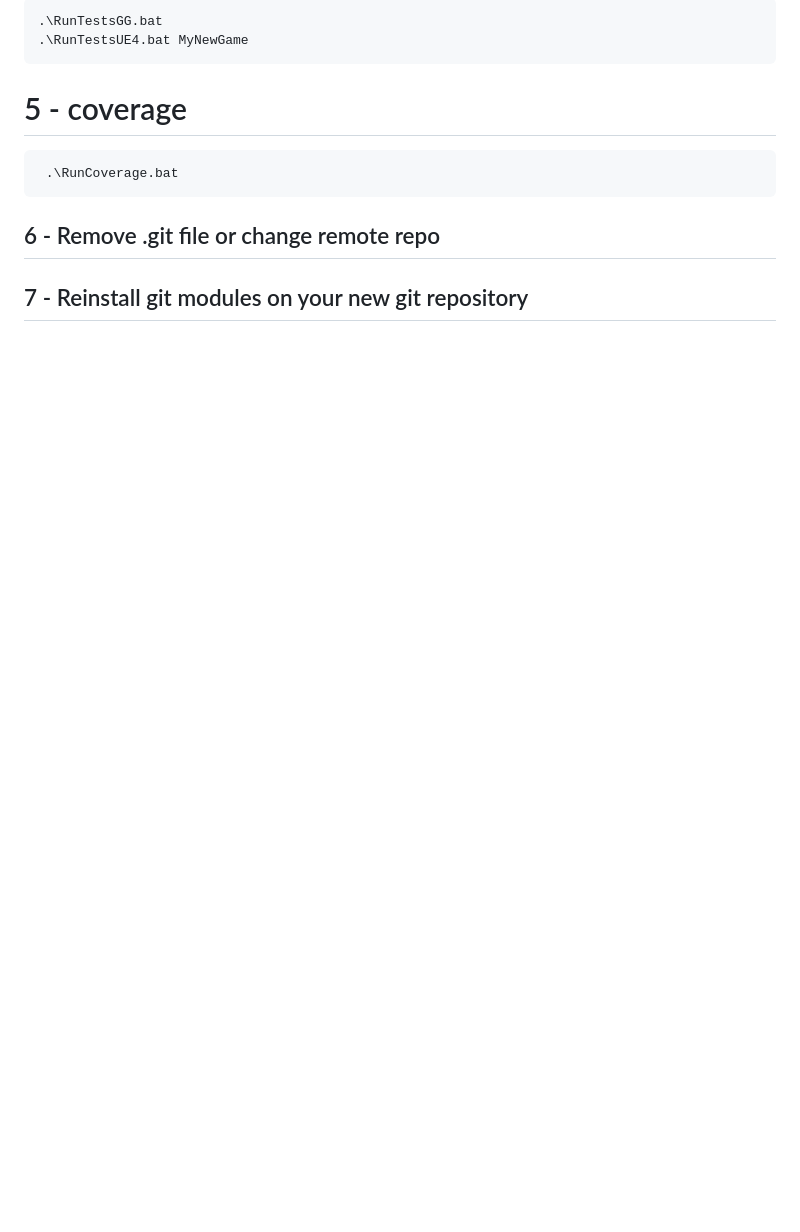
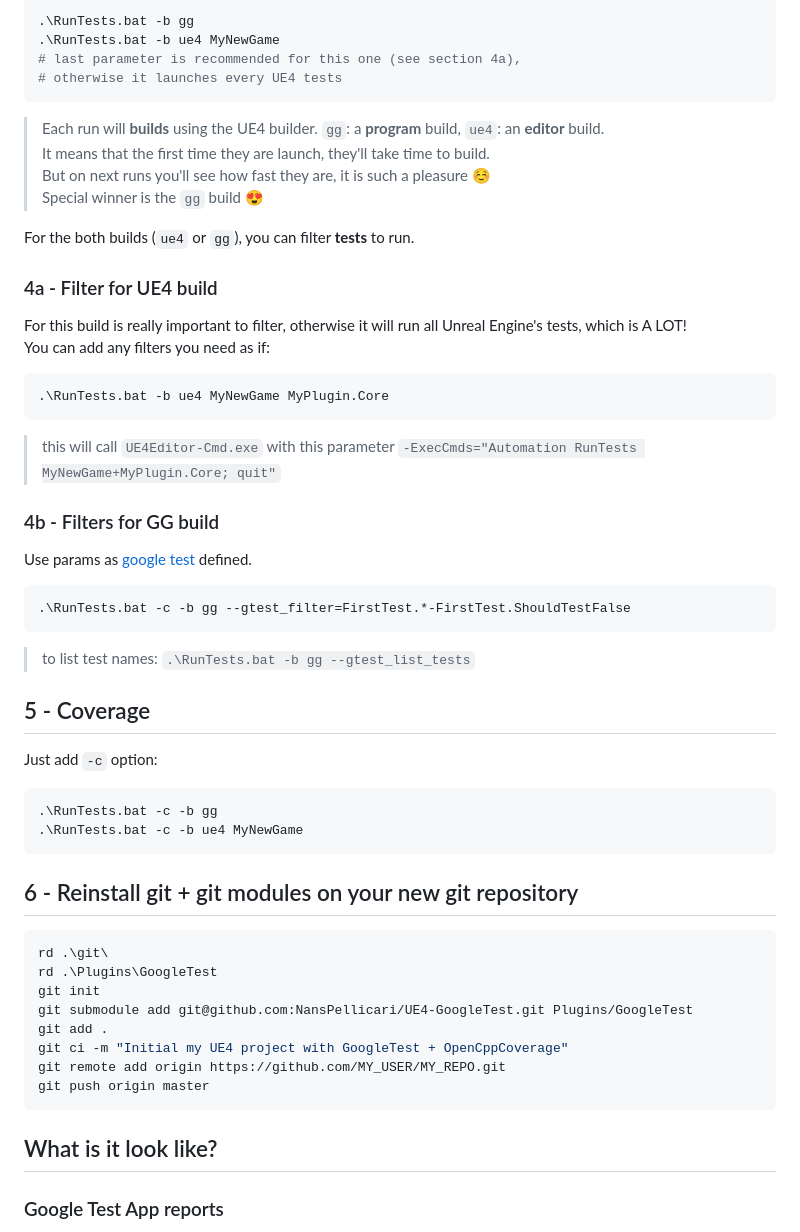
Before and after one commit to NansPellicari/UE4-TPL-CppWithTestEnv, a Markdown page: README.md, the part around one of its changes. GitHub-like rendering; blank space fills up the shorter version.

````diff
--- a/README.md
+++ b/README.md
@@ -39,14 +69,63 @@ Run all tests to check all is well configure.
 
-```
-.\RunTestsGG.bat
-.\RunTestsUE4.bat MyNewGame
+```powershell
+.\RunTests.bat -b gg
+.\RunTests.bat -b ue4 MyNewGame
+# last parameter is recommended for this one (see section 4a),
+# otherwise it launches every UE4 tests
 ```
 
-# 5 - coverage
+> Each run will **builds** using the UE4 builder. `gg`: a **program** build, `ue4`: an **editor** build.
+> It means that the first time they are launch, they'll take time to build.
+> But on next runs you'll see how fast they are, it is such a pleasure :relaxed:
+> Special winner is the `gg` build :heart_eyes:
 
+
+For the both builds (`ue4` or `gg`), you can filter **tests** to run.
+
+### 4a - Filter for UE4 build
+
+For this build is really important to filter, otherwise it will run all Unreal Engine's tests, which is A LOT!
+You can add any filters you need as if:
+
+```powershell
+.\RunTests.bat -b ue4 MyNewGame MyPlugin.Core
 ```
- .\RunCoverage.bat
+> this will call `UE4Editor-Cmd.exe` with this parameter `-ExecCmds="Automation RunTests MyNewGame+MyPlugin.Core; quit"`
+
+### 4b - Filters for GG build
+
+Use params as [google test](https://github.com/google/googletest/blob/master/googletest/docs/advanced.md#selecting-tests) defined.
+
+```powershell
+.\RunTests.bat -c -b gg --gtest_filter=FirstTest.*-FirstTest.ShouldTestFalse
 ```
 
-## 6 - Remove .git file or change remote repo
-## 7 - Reinstall git modules on your new git repository
+> to list test names: `.\RunTests.bat -b gg --gtest_list_tests`
+
+
+## 5 - Coverage
+
+Just add `-c` option:
+
+```powershell
+.\RunTests.bat -c -b gg
+.\RunTests.bat -c -b ue4 MyNewGame
+```
+
+## 6 - Reinstall git + git modules on your new git repository
+
+```powershell
+rd .\git\
+rd .\Plugins\GoogleTest
+git init
+git submodule add git@github.com:NansPellicari/UE4-GoogleTest.git Plugins/GoogleTest
+git add .
+git ci -m "Initial my UE4 project with GoogleTest + OpenCppCoverage"
+git remote add origin https://github.com/MY_USER/MY_REPO.git
+git push origin master
+```
+
+## What is it look like?
+
+### Google Test App reports
+
````
Also changed, not shown: other parts of README.md (+60 -13 lines), Docs/dashboard-gg-open-cpp-coverage.png (added), Docs/dashboard-gg-xunit-viewer.png (added), Docs/dashboard-ue4-junit.png (added), Docs/dashboard-ue4-open-cpp-coverage.png (added), Docs/dashboard.png (added), 10 other files.
